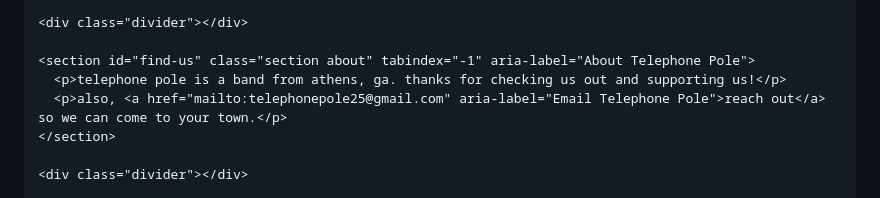
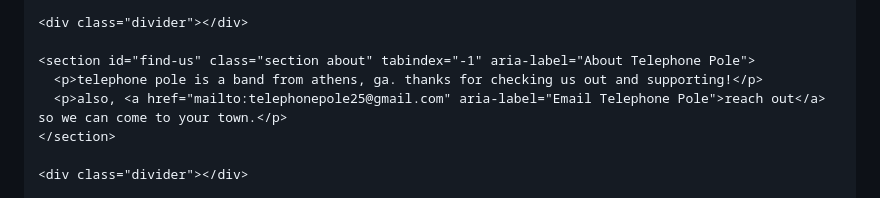
Before and after one commit to quinnallison628-coder/telephonepoleband.com, a Markdown page: README.md, the part around the change. Rendered like a GitHub page.

```diff
--- a/README.md
+++ b/README.md
@@ -389,7 +389,7 @@
     <div class="divider"></div>
 
     <section id="find-us" class="section about" tabindex="-1" aria-label="About Telephone Pole">
-      <p>telephone pole is a band from athens, ga. thanks for checking us out and supporting us!</p>
+      <p>telephone pole is a band from athens, ga. thanks for checking us out and supporting!</p>
       <p>also, <a href="mailto:telephonepole25@gmail.com" aria-label="Email Telephone Pole">reach out</a> so we can come to your town.</p>
     </section>
 
```
